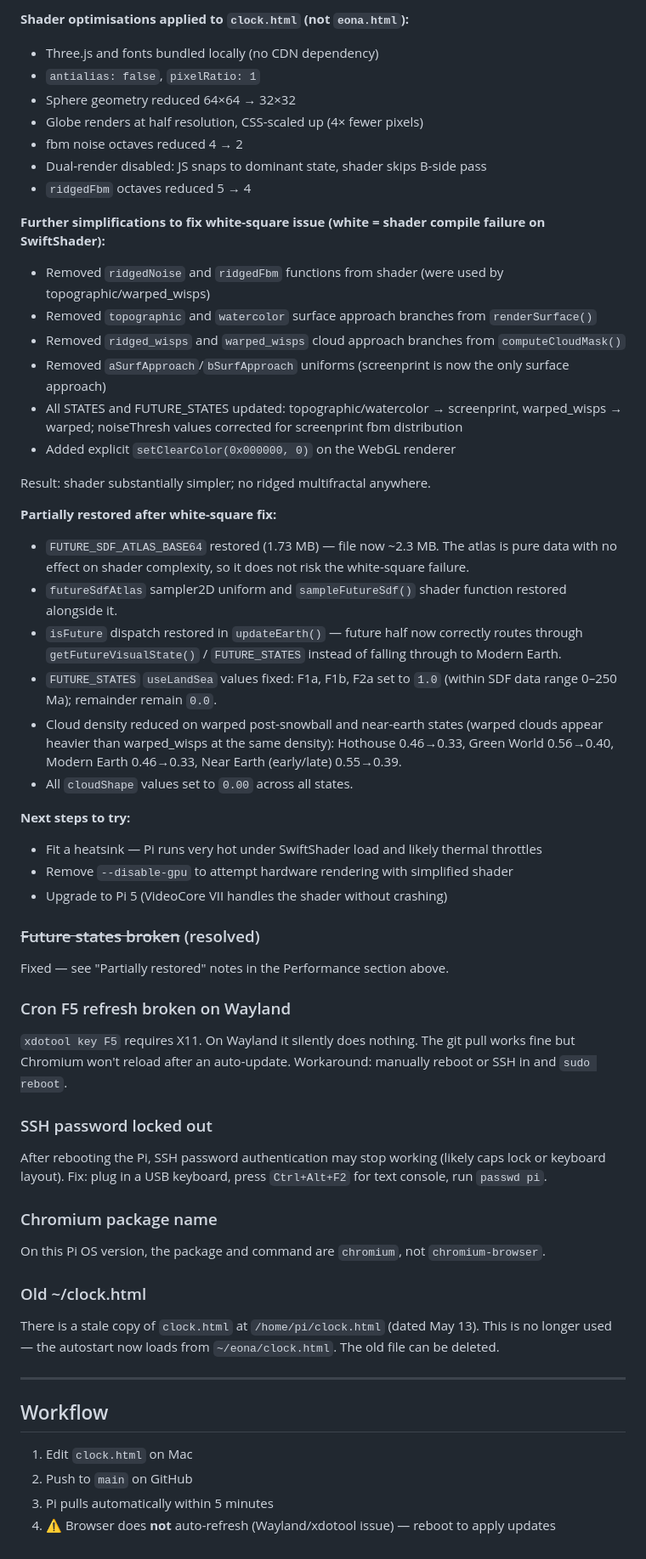
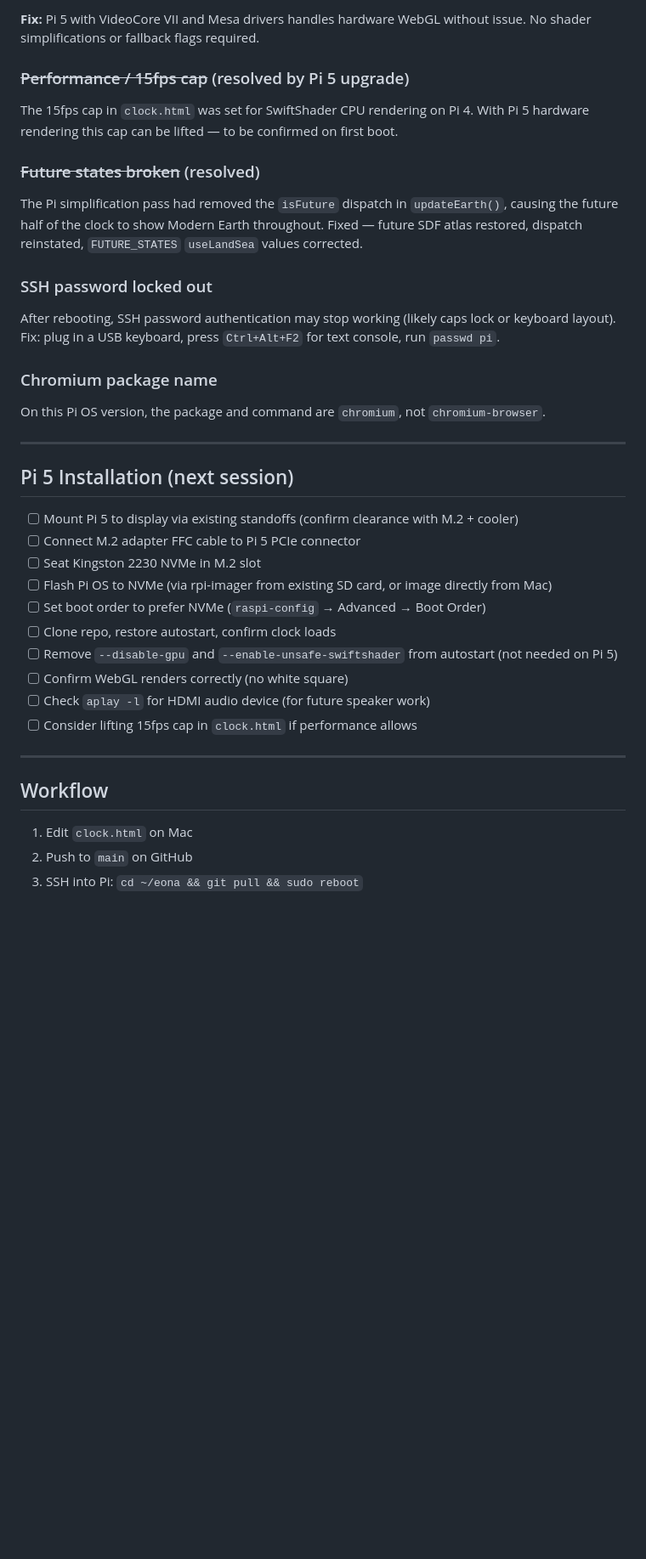
Before and after one commit to owen-thomas/eona-earth, a Markdown page: PI-SETUP.md, the part around one of its changes. Shown at 85% size. GitHub-like rendering; blank space fills up the shorter version.

```diff
--- a/PI-SETUP.md
+++ b/PI-SETUP.md
@@ -117,50 +122,32 @@ SwiftShader (CPU rendering) is slower than GPU. The render loop is capped at 15f
 
-**Shader optimisations applied to `clock.html` (not `eona.html`):**
-- Three.js and fonts bundled locally (no CDN dependency)
-- `antialias: false`, `pixelRatio: 1`
-- Sphere geometry reduced 64×64 → 32×32
-- Globe renders at half resolution, CSS-scaled up (4× fewer pixels)
-- fbm noise octaves reduced 4 → 2
-- Dual-render disabled: JS snaps to dominant state, shader skips B-side pass
-- `ridgedFbm` octaves reduced 5 → 4
+**Fix:** Pi 5 with VideoCore VII and Mesa drivers handles hardware WebGL without issue. No shader simplifications or fallback flags required.
 
-**Further simplifications to fix white-square issue (white = shader compile failure on SwiftShader):**
-- Removed `ridgedNoise` and `ridgedFbm` functions from shader (were used by topographic/warped_wisps)
-- Removed `topographic` and `watercolor` surface approach branches from `renderSurface()`
-- Removed `ridged_wisps` and `warped_wisps` cloud approach branches from `computeCloudMask()`
-- Removed `aSurfApproach`/`bSurfApproach` uniforms (screenprint is now the only surface approach)
-- All STATES and FUTURE_STATES updated: topographic/watercolor → screenprint, warped_wisps → warped; noiseThresh values corrected for screenprint fbm distribution
-- Added explicit `setClearColor(0x000000, 0)` on the WebGL renderer
-
-Result: shader substantially simpler; no ridged multifractal anywhere.
-
-**Partially restored after white-square fix:**
-- `FUTURE_SDF_ATLAS_BASE64` restored (1.73 MB) — file now ~2.3 MB. The atlas is pure data with no effect on shader complexity, so it does not risk the white-square failure.
-- `futureSdfAtlas` sampler2D uniform and `sampleFutureSdf()` shader function restored alongside it.
-- `isFuture` dispatch restored in `updateEarth()` — future half now correctly routes through `getFutureVisualState()` / `FUTURE_STATES` instead of falling through to Modern Earth.
-- `FUTURE_STATES` `useLandSea` values fixed: F1a, F1b, F2a set to `1.0` (within SDF data range 0–250 Ma); remainder remain `0.0`.
-- Cloud density reduced on warped post-snowball and near-earth states (warped clouds appear heavier than warped_wisps at the same density): Hothouse 0.46→0.33, Green World 0.56→0.40, Modern Earth 0.46→0.33, Near Earth (early/late) 0.55→0.39.
-- All `cloudShape` values set to `0.00` across all states.
-
-**Next steps to try:**
-- Fit a heatsink — Pi runs very hot under SwiftShader load and likely thermal throttles
-- Remove `--disable-gpu` to attempt hardware rendering with simplified shader
-- Upgrade to Pi 5 (VideoCore VII handles the shader without crashing)
+### ~~Performance / 15fps cap~~ (resolved by Pi 5 upgrade)
+The 15fps cap in `clock.html` was set for SwiftShader CPU rendering on Pi 4. With Pi 5 hardware rendering this cap can be lifted — to be confirmed on first boot.
 
 ### ~~Future states broken~~ (resolved)
-Fixed — see "Partially restored" notes in the Performance section above.
-
-### Cron F5 refresh broken on Wayland
-`xdotool key F5` requires X11. On Wayland it silently does nothing. The git pull works fine but Chromium won't reload after an auto-update. Workaround: manually reboot or SSH in and `sudo reboot`.
+The Pi simplification pass had removed the `isFuture` dispatch in `updateEarth()`, causing the future half of the clock to show Modern Earth throughout. Fixed — future SDF atlas restored, dispatch reinstated, `FUTURE_STATES` `useLandSea` values corrected.
 
 ### SSH password locked out
-After rebooting the Pi, SSH password authentication may stop working (likely caps lock or keyboard layout). Fix: plug in a USB keyboard, press `Ctrl+Alt+F2` for text console, run `passwd pi`.
+After rebooting, SSH password authentication may stop working (likely caps lock or keyboard layout). Fix: plug in a USB keyboard, press `Ctrl+Alt+F2` for text console, run `passwd pi`.
 
 ### Chromium package name
 On this Pi OS version, the package and command are `chromium`, not `chromium-browser`.
 
-### Old ~/clock.html
-There is a stale copy of `clock.html` at `/home/pi/clock.html` (dated May 13). This is no longer used — the autostart now loads from `~/eona/clock.html`. The old file can be deleted.
+---
+
+## Pi 5 Installation (next session)
+
+- [ ] Mount Pi 5 to display via existing standoffs (confirm clearance with M.2 + cooler)
+- [ ] Connect M.2 adapter FFC cable to Pi 5 PCIe connector
+- [ ] Seat Kingston 2230 NVMe in M.2 slot
+- [ ] Flash Pi OS to NVMe (via rpi-imager from existing SD card, or image directly from Mac)
+- [ ] Set boot order to prefer NVMe (`raspi-config` → Advanced → Boot Order)
+- [ ] Clone repo, restore autostart, confirm clock loads
+- [ ] Remove `--disable-gpu` and `--enable-unsafe-swiftshader` from autostart (not needed on Pi 5)
+- [ ] Confirm WebGL renders correctly (no white square)
+- [ ] Check `aplay -l` for HDMI audio device (for future speaker work)
+- [ ] Consider lifting 15fps cap in `clock.html` if performance allows
 
 ---
 
@@ -168,5 +155,4 @@ There is a stale copy of `clock.html` at `/home/pi/clock.html` (dated May 13). T
 
 1. Edit `clock.html` on Mac
 2. Push to `main` on GitHub
-3. Pi pulls automatically within 5 minutes
-4. ⚠️ Browser does **not** auto-refresh (Wayland/xdotool issue) — reboot to apply updates
+3. SSH into Pi: `cd ~/eona && git pull && sudo reboot`
```
Also changed, not shown: other parts of PI-SETUP.md (+40 -35 lines).
